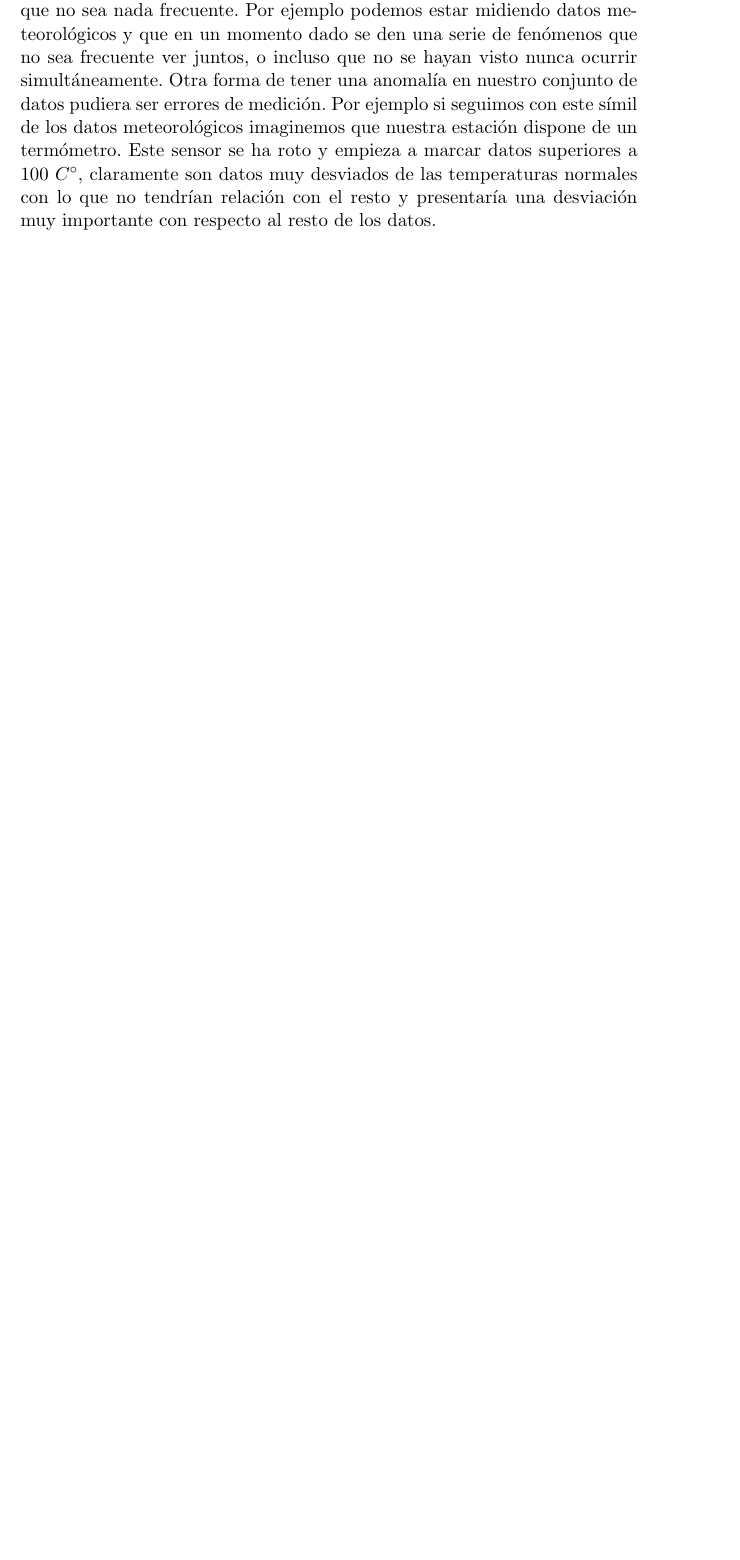
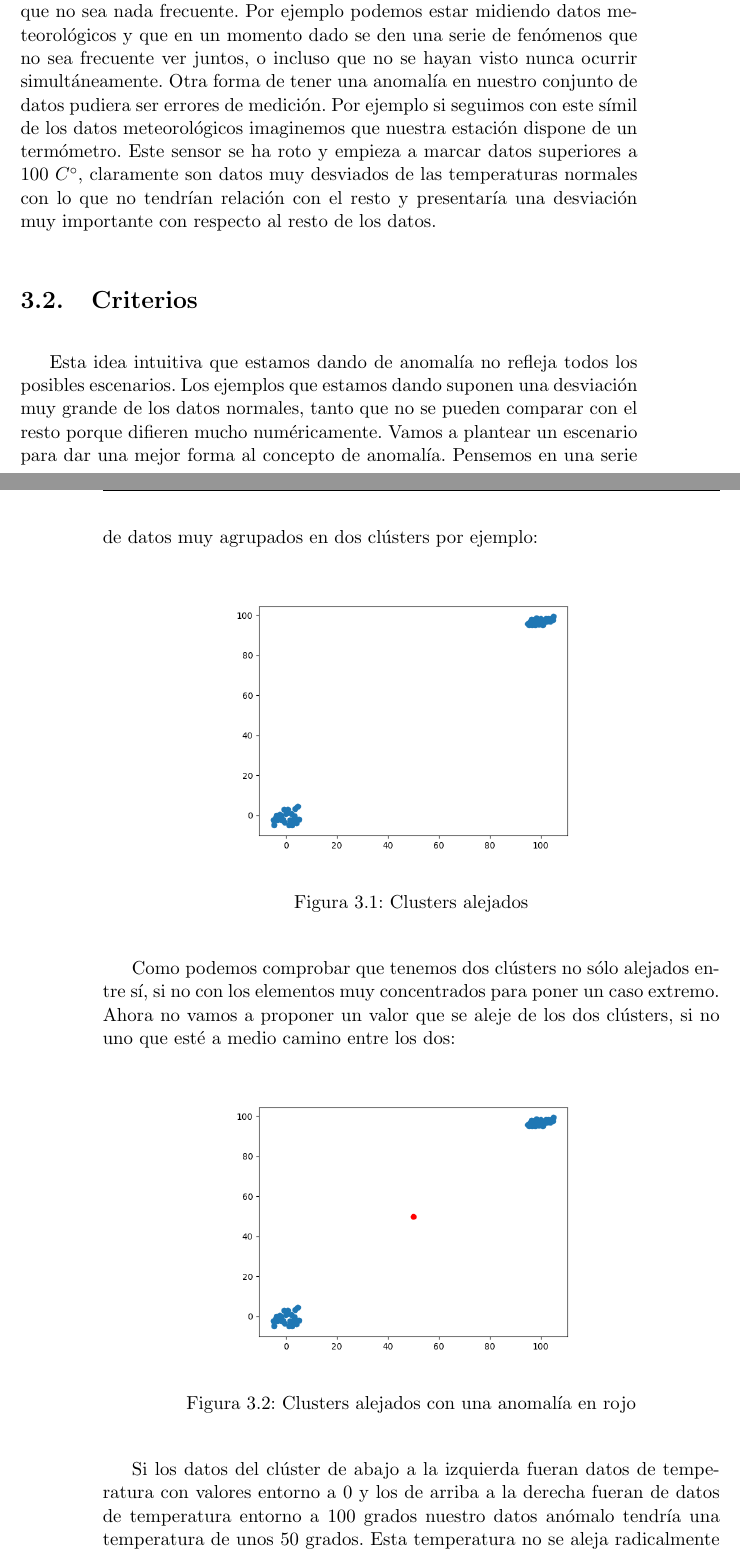
Before and after one commit to nacheteam/TFG, a LaTeX thesis (Memoria/outlier_analysis.tex, which reads Memoria/capitulos/03_anomalia.tex): part of page 53 of 59 before the commit and two parts of pages 53 and 54 of 61 after it, the two joined at a grey line, cut so that both start at the same text, the shorter picture padded with empty space. Compiled offline with pdfLaTeX.

Commit message:
Criterios

```diff
--- a/Memoria/capitulos/03_anomalia.tex
+++ b/Memoria/capitulos/03_anomalia.tex
@@ -6,3 +6,25 @@
 Ya hemos discutido previamente una idea intuitiva del concepto de anomalía. Un dato decimos que es anómalo cuando se distancia del resto de los datos lo suficiente como para no tener características comunes con el resto.
 
 Este hecho puede ser por distintos motivos. Puede que la anomalía venga del hecho de que se está produciendo un evento en nuestros experimentos que no sea nada frecuente. Por ejemplo podemos estar midiendo datos meteorológicos y que en un momento dado se den una serie de fenómenos que no sea frecuente ver juntos, o incluso que no se hayan visto nunca ocurrir simultáneamente. Otra forma de tener una anomalía en nuestro conjunto de datos pudiera ser errores de medición. Por ejemplo si seguimos con este símil de los datos meteorológicos imaginemos que nuestra estación dispone de un termómetro. Este sensor se ha roto y empieza a marcar datos superiores a 100 $C^\circ$, claramente son datos muy desviados de las temperaturas normales con lo que no tendrían relación con el resto y presentaría una desviación muy importante con respecto al resto de los datos.
+
+\section{Criterios}
+
+Esta idea intuitiva que estamos dando de anomalía no refleja todos los posibles escenarios. Los ejemplos que estamos dando suponen una desviación muy grande de los datos normales, tanto que no se pueden comparar con el resto porque difieren mucho numéricamente. Vamos a plantear un escenario para dar una mejor forma al concepto de anomalía. Pensemos en una serie de datos muy agrupados en dos clústers por ejemplo:
+
+\begin{figure}[H]
+	\centering
+	\includegraphics[scale=0.5]{imagenes/clusters}
+	\label{clusters}
+	\caption{Clusters alejados}
+\end{figure}
+
+Como podemos comprobar que tenemos dos clústers no sólo alejados entre sí, si no con los elementos muy concentrados para poner un caso extremo. Ahora no vamos a proponer un valor que se aleje de los dos clústers, si no uno que esté a medio camino entre los dos:
+
+\begin{figure}[H]
+	\centering
+	\includegraphics[scale=0.5]{imagenes/outlier_cluster}
+	\label{outlier_clusters}
+	\caption{Clusters alejados con una anomalía en rojo}
+\end{figure}
+
+Si los datos del clúster de abajo a la izquierda fueran datos de temperatura con valores entorno a 0 y los de arriba a la derecha fueran de datos de temperatura entorno a 100 grados nuestro datos anómalo tendría una temperatura de unos 50 grados. Esta temperatura no se aleja radicalmente de los valores normales, es decir, no son -1000 grados ni 1000 grados. Aún así estamos describiendo una situación anómala.
```
Also changed, not shown: Memoria/outlier_analysis.pdf, Memoria/capitulos/03_anomalia.tex (10 more changed lines).
